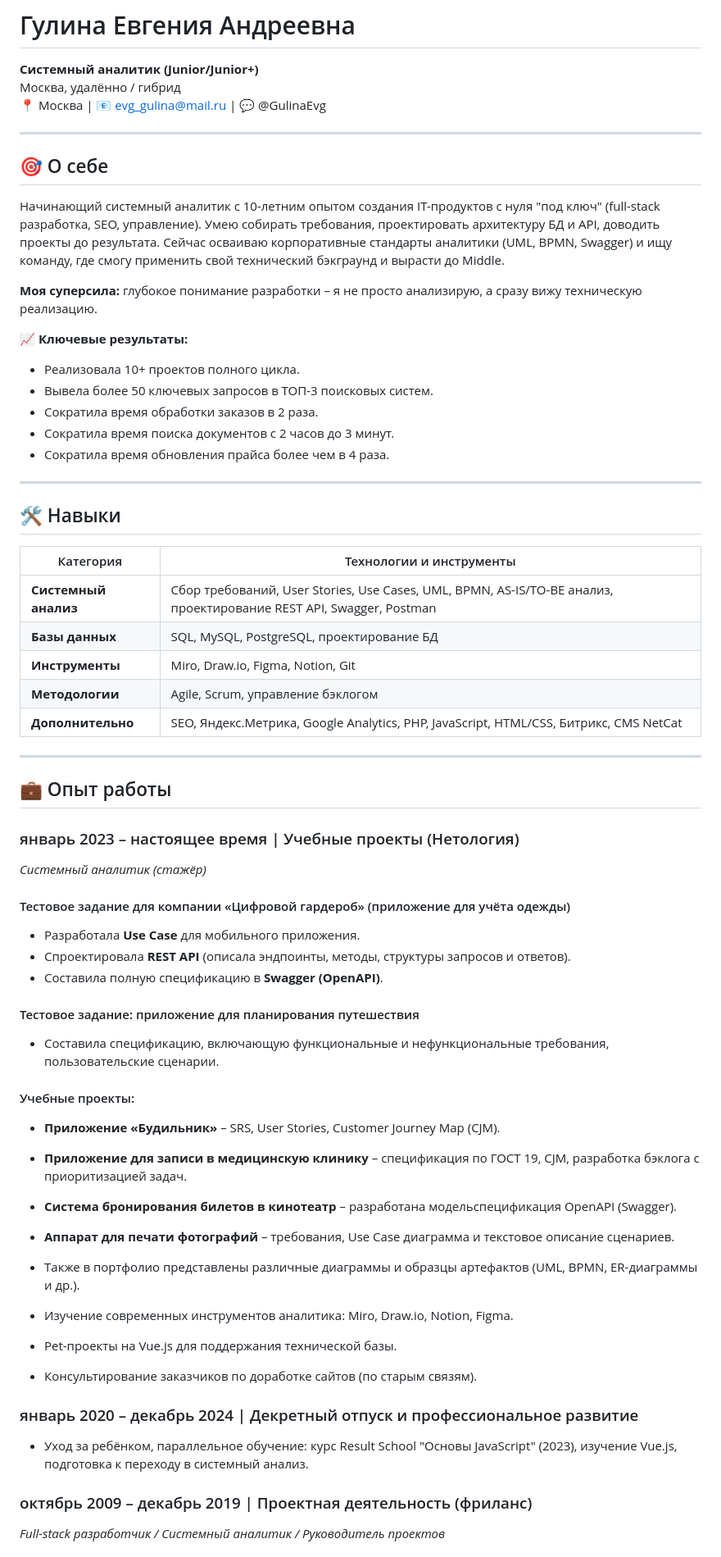
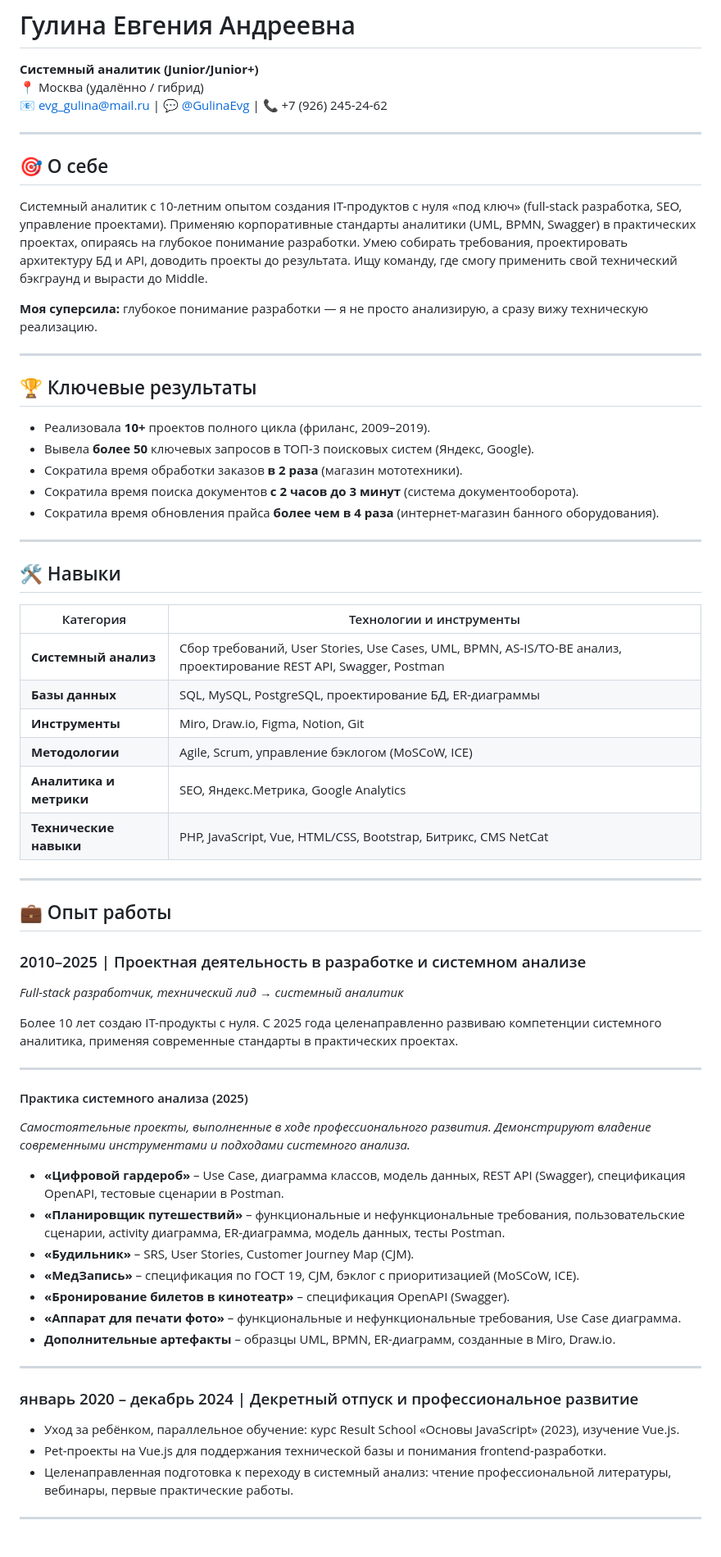
Before and after one commit to evggulina/system-analyst-portfolio, a Markdown page: CV.md, the part around one of its changes. Shown at 82% size. Rendered like a GitHub page.

```diff
--- a/CV.md
+++ b/CV.md
@@ -1,23 +1,26 @@
 # Гулина Евгения Андреевна
 
 **Системный аналитик (Junior/Junior+)**
-Москва, удалённо / гибрид
-📍 Москва | 📧 evg_gulina@mail.ru | 💬 @GulinaEvg
+📍 Москва (удалённо / гибрид)
+📧 evg_gulina@mail.ru | 💬 [@GulinaEvg](https://t.me/GulinaEvg) | 📞 +7 (926) 245-24-62
 
 ---
 
 ## 🎯 О себе
 
-Начинающий системный аналитик с 10-летним опытом создания IT-продуктов с нуля "под ключ" (full-stack разработка, SEO, управление). Умею собирать требования, проектировать архитектуру БД и API, доводить проекты до результата. Сейчас осваиваю корпоративные стандарты аналитики (UML, BPMN, Swagger) и ищу команду, где смогу применить свой технический бэкграунд и вырасти до Middle.
+Системный аналитик с 10-летним опытом создания IT-продуктов с нуля «под ключ» (full-stack разработка, SEO, управление проектами). Применяю корпоративные стандарты аналитики (UML, BPMN, Swagger) в практических проектах, опираясь на глубокое понимание разработки. Умею собирать требования, проектировать архитектуру БД и API, доводить проекты до результата. Ищу команду, где смогу применить свой технический бэкграунд и вырасти до Middle.
 
-**Моя суперсила:** глубокое понимание разработки – я не просто анализирую, а сразу вижу техническую реализацию.
+**Моя суперсила:** глубокое понимание разработки — я не просто анализирую, а сразу вижу техническую реализацию.
 
-**📈 Ключевые результаты:**
-- Реализовала 10+ проектов полного цикла.
-- Вывела более 50 ключевых запросов в ТОП-3 поисковых систем.
-- Сократила время обработки заказов в 2 раза.
-- Сократила время поиска документов с 2 часов до 3 минут.
-- Сократила время обновления прайса более чем в 4 раза.
+---
+
+## 🏆 Ключевые результаты
+
+- Реализовала **10+** проектов полного цикла (фриланс, 2009–2019).
+- Вывела **более 50** ключевых запросов в ТОП-3 поисковых систем (Яндекс, Google).
+- Сократила время обработки заказов **в 2 раза** (магазин мототехники).
+- Сократила время поиска документов **с 2 часов до 3 минут** (система документооборота).
+- Сократила время обновления прайса **более чем в 4 раза** (интернет-магазин банного оборудования).
 
 ---
 
@@ -26,40 +29,41 @@
 | Категория | Технологии и инструменты |
 |-----------|--------------------------|
 | **Системный анализ** | Сбор требований, User Stories, Use Cases, UML, BPMN, AS-IS/TO-BE анализ, проектирование REST API, Swagger, Postman |
-| **Базы данных** | SQL, MySQL, PostgreSQL, проектирование БД |
+| **Базы данных** | SQL, MySQL, PostgreSQL, проектирование БД, ER-диаграммы |
 | **Инструменты** | Miro, Draw.io, Figma, Notion, Git |
-| **Методологии** | Agile, Scrum, управление бэклогом |
-| **Дополнительно** | SEO, Яндекс.Метрика, Google Analytics, PHP, JavaScript, HTML/CSS, Битрикс, CMS NetCat |
+| **Методологии** | Agile, Scrum, управление бэклогом (MoSCoW, ICE) |
+| **Аналитика и метрики** | SEO, Яндекс.Метрика, Google Analytics |
+| **Технические навыки** | PHP, JavaScript, Vue, HTML/CSS, Bootstrap, Битрикс, CMS NetCat |
 
 ---
 
 ## 💼 Опыт работы
 
-### январь 2023 – настоящее время | Учебные проекты (Нетология)
-*Системный аналитик (стажёр)*
+### 2010–2025 | Проектная деятельность в разработке и системном анализе
+*Full-stack разработчик, технический лид → системный аналитик*
 
-#### Тестовое задание для компании «Цифровой гардероб» (приложение для учёта одежды)
-- Разработала **Use Case** для мобильного приложения.
-- Спроектировала **REST API** (описала эндпоинты, методы, структуры запросов и ответов).
-- Составила полную спецификацию в **Swagger (OpenAPI)**.
+Более 10 лет создаю IT-продукты с нуля. С 2025 года целенаправленно развиваю компетенции системного аналитика, применяя современные стандарты в практических проектах.
 
-#### Тестовое задание: приложение для планирования путешествия
-- Составила спецификацию, включающую функциональные и нефункциональные требования, пользовательские сценарии.
+---
 
-#### Учебные проекты:
-- **Приложение «Будильник»** – SRS, User Stories, Customer Journey Map (CJM).
-- **Приложение для записи в медицинскую клинику** – спецификация по ГОСТ 19, CJM, разработка бэклога с приоритизацией задач.
-- **Система бронирования билетов в кинотеатр** – разработана модельспецификация OpenAPI (Swagger).
-- **Аппарат для печати фотографий** – требования, Use Case диаграмма и текстовое описание сценариев.
-- Также в портфолио представлены различные диаграммы и образцы артефактов (UML, BPMN, ER-диаграммы и др.).
+#### Практика системного анализа (2025)
+*Самостоятельные проекты, выполненные в ходе профессионального развития. Демонстрируют владение современными инструментами и подходами системного анализа.*
 
-- Изучение современных инструментов аналитика: Miro, Draw.io, Notion, Figma.
-- Pet-проекты на Vue.js для поддержания технической базы.
-- Консультирование заказчиков по доработке сайтов (по старым связям).
+
+- **«Цифровой гардероб»** – Use Case, диаграмма классов, модель данных, REST API (Swagger), спецификация OpenAPI, тестовые сценарии в Postman.
+- **«Планировщик путешествий»** – функциональные и нефункциональные требования, пользовательские сценарии, activity диаграмма, ER-диаграмма, модель данных, тесты Postman.
+- **«Будильник»** – SRS, User Stories, Customer Journey Map (CJM).
+- **«МедЗапись»** – спецификация по ГОСТ 19, CJM, бэклог с приоритизацией (MoSCoW, ICE).
+- **«Бронирование билетов в кинотеатр»** – спецификация OpenAPI (Swagger).
+- **«Аппарат для печати фото»** – функциональные и нефункциональные требования, Use Case диаграмма.
+- **Дополнительные артефакты** – образцы UML, BPMN, ER-диаграмм, созданные в Miro, Draw.io.
+
+---
 
 ### январь 2020 – декабрь 2024 | Декретный отпуск и профессиональное развитие
-- Уход за ребёнком, параллельное обучение: курс Result School "Основы JavaScript" (2023), изучение Vue.js, подготовка к переходу в системный анализ.
+- Уход за ребёнком, параллельное обучение: курс Result School «Основы JavaScript» (2023), изучение Vue.js.
+- Pet-проекты на Vue.js для поддержания технической базы и понимания frontend-разработки.
+- Целенаправленная подготовка к переходу в системный анализ: чтение профессиональной литературы, вебинары, первые практические работы.
 
-### октябрь 2009 – декабрь 2019 | Проектная деятельность (фриланс)
-*Full-stack разработчик / Системный аналитик / Руководитель проектов*
+---
 
```
Also changed, not shown: other parts of CV.md (+16 -24 lines).
